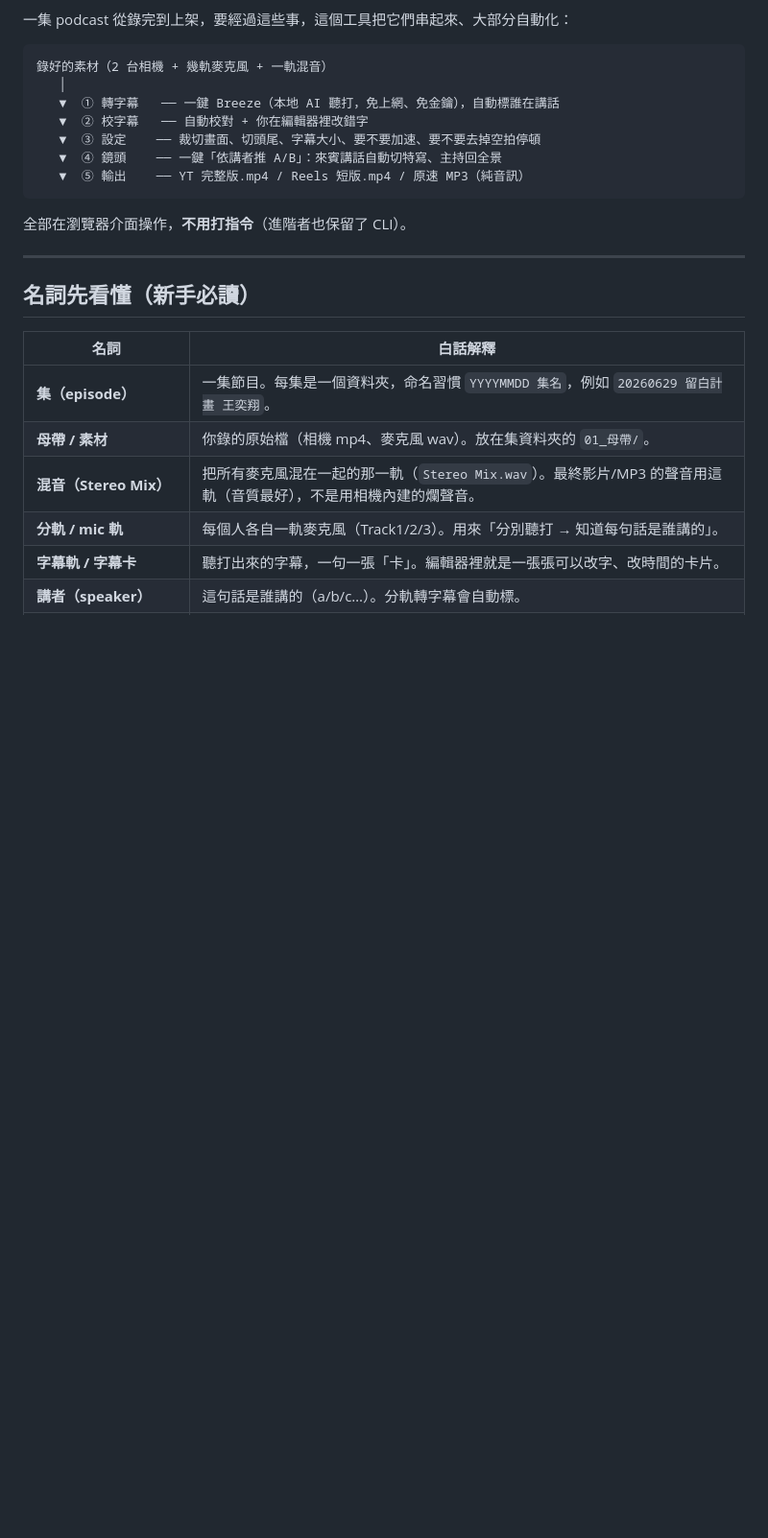
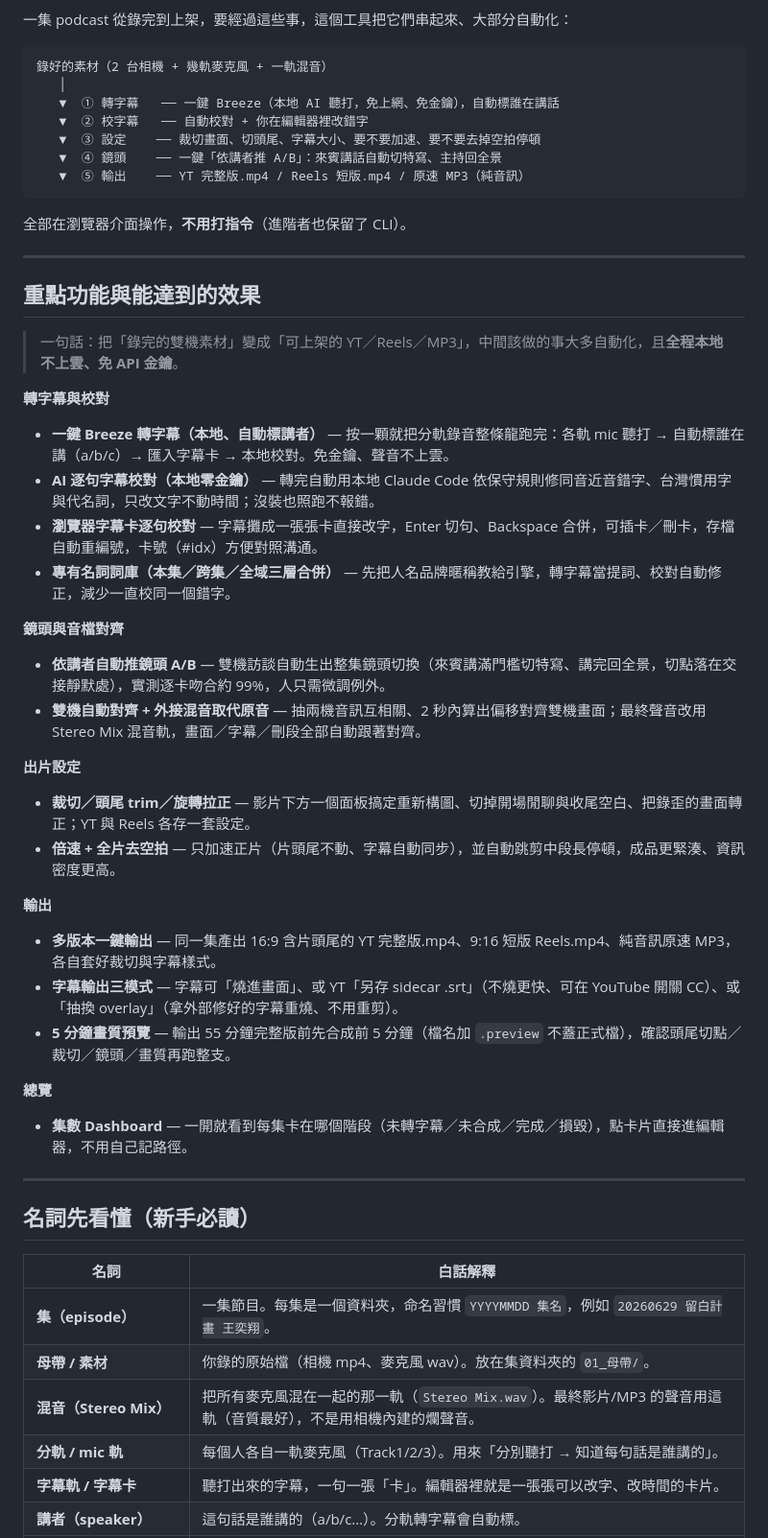
Before and after one commit to Liiiiwei/podcast-toolkit, a Markdown page: README.md, the part around one of its changes. Shown at 96% size. GitHub-like rendering; blank space fills up the shorter version.

````diff
--- a/README.md
+++ b/README.md
@@ -21,6 +21,34 @@
 ```
 
 全部在瀏覽器介面操作，**不用打指令**（進階者也保留了 CLI）。
+
+---
+
+## 重點功能與能達到的效果
+
+> 一句話：把「錄完的雙機素材」變成「可上架的 YT／Reels／MP3」，中間該做的事大多自動化，且**全程本地不上雲、免 API 金鑰**。
+
+**轉字幕與校對**
+- **一鍵 Breeze 轉字幕（本地、自動標講者）** — 按一顆就把分軌錄音整條龍跑完：各軌 mic 聽打 → 自動標誰在講（a/b/c）→ 匯入字幕卡 → 本地校對。免金鑰、聲音不上雲。
+- **AI 逐句字幕校對（本地零金鑰）** — 轉完自動用本地 Claude Code 依保守規則修同音近音錯字、台灣慣用字與代名詞，只改文字不動時間；沒裝也照跑不報錯。
+- **瀏覽器字幕卡逐句校對** — 字幕攤成一張張卡直接改字，Enter 切句、Backspace 合併，可插卡／刪卡，存檔自動重編號，卡號（#idx）方便對照溝通。
+- **專有名詞詞庫（本集／跨集／全域三層合併）** — 先把人名品牌暱稱教給引擎，轉字幕當提詞、校對自動修正，減少一直校同一個錯字。
+
+**鏡頭與音檔對齊**
+- **依講者自動推鏡頭 A/B** — 雙機訪談自動生出整集鏡頭切換（來賓講滿門檻切特寫、講完回全景，切點落在交接靜默處），實測逐卡吻合約 99%，人只需微調例外。
+- **雙機自動對齊 + 外接混音取代原音** — 抽兩機音訊互相關、2 秒內算出偏移對齊雙機畫面；最終聲音改用 Stereo Mix 混音軌，畫面／字幕／刪段全部自動跟著對齊。
+
+**出片設定**
+- **裁切／頭尾 trim／旋轉拉正** — 影片下方一個面板搞定重新構圖、切掉開場閒聊與收尾空白、把錄歪的畫面轉正；YT 與 Reels 各存一套設定。
+- **倍速 + 全片去空拍** — 只加速正片（片頭尾不動、字幕自動同步），並自動跳剪中段長停頓，成品更緊湊、資訊密度更高。
+
+**輸出**
+- **多版本一鍵輸出** — 同一集產出 16:9 含片頭尾的 YT 完整版.mp4、9:16 短版 Reels.mp4、純音訊原速 MP3，各自套好裁切與字幕樣式。
+- **字幕輸出三模式** — 字幕可「燒進畫面」、或 YT「另存 sidecar .srt」（不燒更快、可在 YouTube 開關 CC）、或「抽換 overlay」（拿外部修好的字幕重燒、不用重剪）。
+- **5 分鐘畫質預覽** — 輸出 55 分鐘完整版前先合成前 5 分鐘（檔名加 `.preview` 不蓋正式檔），確認頭尾切點／裁切／鏡頭／畫質再跑整支。
+
+**總覽**
+- **集數 Dashboard** — 一開就看到每集卡在哪個階段（未轉字幕／未合成／完成／損毀），點卡片直接進編輯器，不用自己記路徑。
 
 ---
 
````
Also changed, not shown: other parts of README.md (+32 -11 lines).
